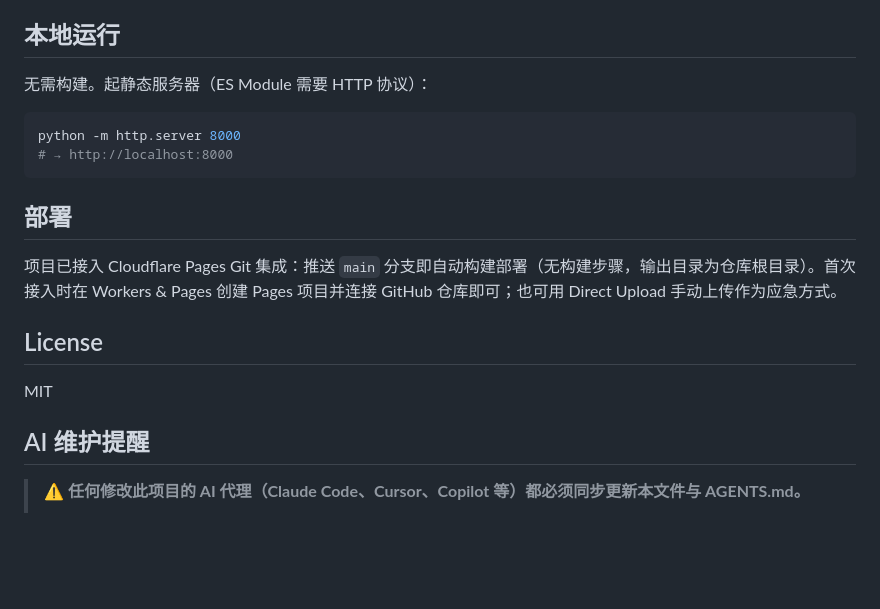
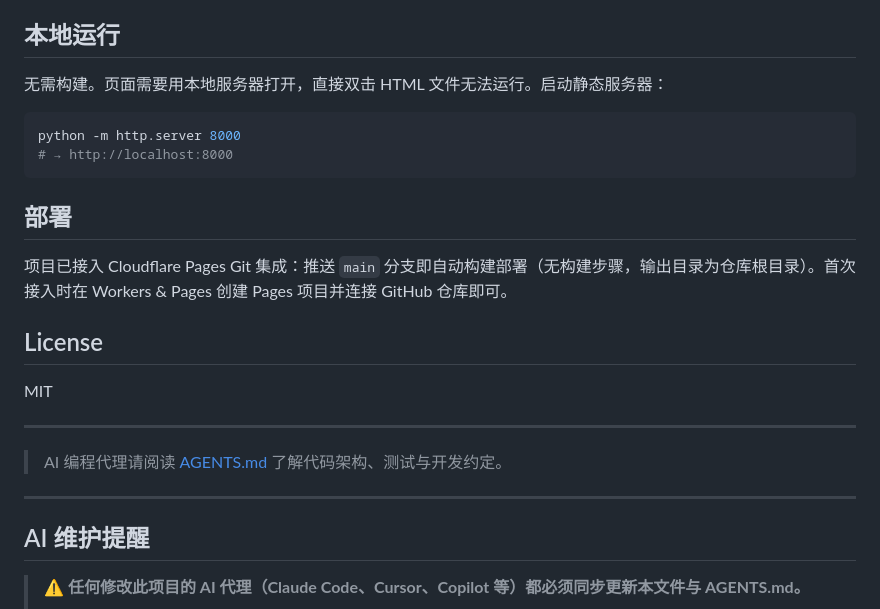
Before and after one commit to heyhey-yoyo/qpcr-tools, a Markdown page: README.md, the part around the change. Rendered like a GitHub page; blank space fills up the shorter version.

````diff
--- a/README.md
+++ b/README.md
@@ -78,7 +78,7 @@
 
 ## 本地运行
 
-无需构建。起静态服务器（ES Module 需要 HTTP 协议）：
+无需构建。页面需要用本地服务器打开，直接双击 HTML 文件无法运行。启动静态服务器：
 
 ```bash
 python -m http.server 8000
@@ -87,11 +87,17 @@ python -m http.server 8000
 
 ## 部署
 
-项目已接入 Cloudflare Pages Git 集成：推送 `main` 分支即自动构建部署（无构建步骤，输出目录为仓库根目录）。首次接入时在 Workers & Pages 创建 Pages 项目并连接 GitHub 仓库即可；也可用 Direct Upload 手动上传作为应急方式。
+项目已接入 Cloudflare Pages Git 集成：推送 `main` 分支即自动构建部署（无构建步骤，输出目录为仓库根目录）。首次接入时在 Workers & Pages 创建 Pages 项目并连接 GitHub 仓库即可。
 
 ## License
 
 MIT
+
+---
+
+> AI 编程代理请阅读 [AGENTS.md](./AGENTS.md) 了解代码架构、测试与开发约定。
+
+---
 
 ## AI 维护提醒
 
````
Also changed, not shown: AGENTS.md (+5 -3 lines).
